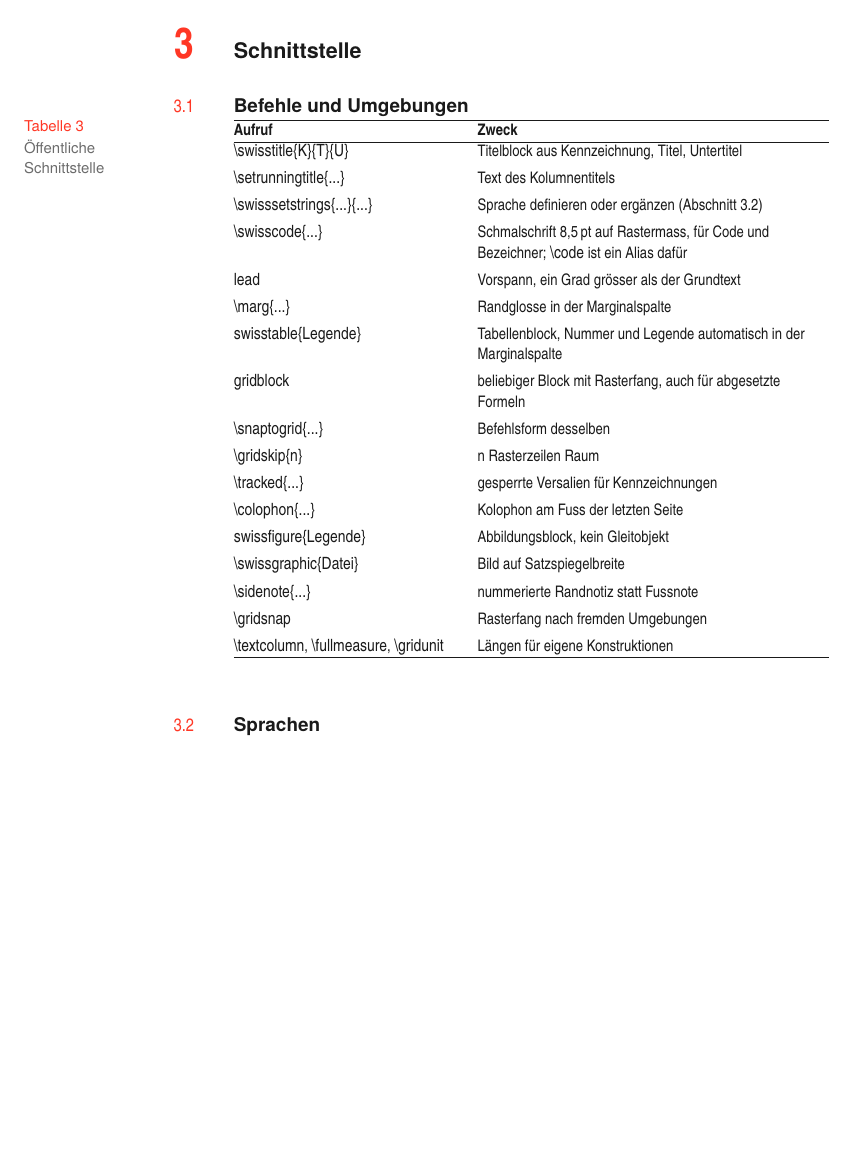
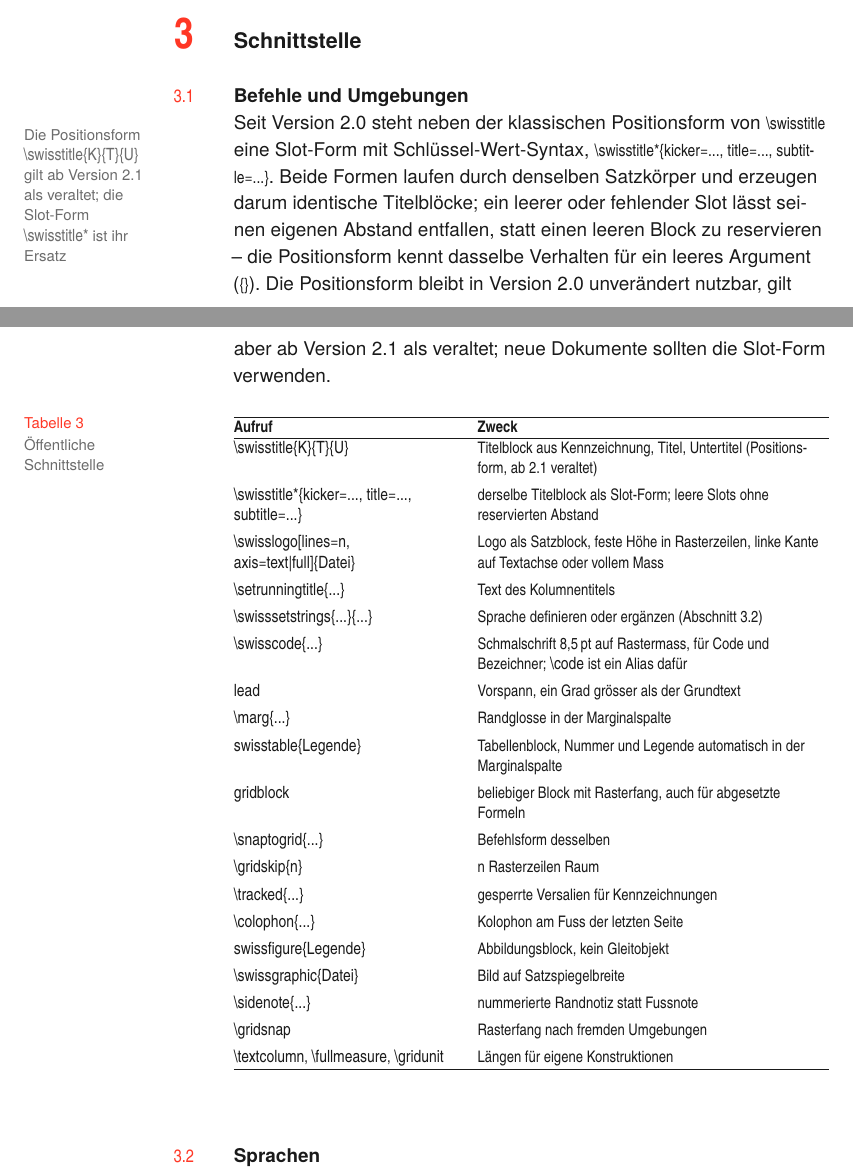
Before and after one commit to jihlenburg/swisstex, a LaTeX document (swisstex-manual.tex, which reads swisstex.cls): part of page 4 of 8 before the commit and two parts of pages 4 and 5 of 9 after it, the two joined at a grey line, cut so that both start at the same text, the shorter picture padded with empty space. Compiled offline with XeLaTeX.

Commit message:
feat(class): \swisslogo primitive + slot-based \swisstitle*
Logo as a grid block (height in whole grid lines, axis-constrained,
loud errors for missing file/bad axis). \swisstitle and \swisstitle*
share one core (\swiss@titlebody) — identical rendering by
construction; title block regrounded on display grades and grid
measures (hand-set 6pt/9pt/21/23 die). @ifstar dispatch (suffix.sty
absent from this TeX Live).

Co-Authored-By: Claude Opus 5 (1M context) <noreply@anthropic.com>

```diff
--- a/swisstex-manual.tex
+++ b/swisstex-manual.tex
@@ -146,12 +146,28 @@ Aufruf entscheidet.
 
 \subsection{Befehle und Umgebungen}
 
+\marg{Die Positionsform \code{\textbackslash swisstitle\{K\}\{T\}\{U\}} gilt ab Version 2.1 als veraltet; die Slot-Form \code{\textbackslash swisstitle*} ist ihr Ersatz}
+Seit Version 2.0 steht neben der klassischen Positionsform von
+\code{\textbackslash swisstitle} eine Slot-Form mit Schlüssel-Wert-Syntax,
+\code{\textbackslash swisstitle*\{kicker=..., title=..., subtitle=...\}}.
+Beide Formen laufen durch denselben Satzkörper und erzeugen darum
+identische Titelblöcke; ein leerer oder fehlender Slot lässt seinen eigenen
+Abstand entfallen, statt einen leeren Block zu reservieren -- die
+Positionsform kennt dasselbe Verhalten für ein leeres Argument
+(\code{\{\}}). Die Positionsform bleibt in Version 2.0 unverändert nutzbar,
+gilt aber ab Version 2.1 als veraltet; neue Dokumente sollten die Slot-Form
+verwenden.
+
 \begin{swisstable}{Öffentliche Schnittstelle}
 \begin{tabularx}{\textcolumn}[t]{@{}S{40mm}@{\hspace{3mm}}L@{}}
 \toprule
 \tabhead{Aufruf} & \tabhead{Zweck} \\
 \midrule
-\code{\textbackslash swisstitle\{K\}\{T\}\{U\}} & Titelblock aus Kennzeichnung, Titel, Untertitel \\
+\code{\textbackslash swisstitle\{K\}\{T\}\{U\}} & Titelblock aus Kennzeichnung, Titel, Untertitel (Positionsform, ab 2.1 veraltet) \\
+\addlinespace[3.5pt]
+\code{\textbackslash swisstitle*\{kicker=..., title=..., subtitle=...\}} & derselbe Titelblock als Slot-Form; leere Slots ohne reservierten Abstand \\
+\addlinespace[3.5pt]
+\code{\textbackslash swisslogo[lines=n, axis=text|full]\{Datei\}} & Logo als Satzblock, feste Höhe in Rasterzeilen, linke Kante auf Textachse oder vollem Mass \\
 \addlinespace[3.5pt]
 \code{\textbackslash setrunningtitle\{...\}} & Text des Kolumnentitels \\
 \addlinespace[3.5pt]
--- a/swisstex.cls
+++ b/swisstex.cls
@@ -725,24 +725,98 @@
     \textcolor{accent}{\thesidenote}\hspace{0.4em}#1\par}}
 
 % ---------------------------------------------------------------------
+% 9b  Logo als Satzblock
+% \swisslogo[lines=n, axis=text|full]{Datei} setzt eine Bilddatei mit einer
+% festen Hoehe von n Rasterzeilen ueber dieselbe Blockplatzierung wie Titel,
+% Farbfelder und Abbildungen (\swiss@placebox, Abschnitt 5a). axis=text haelt
+% die linke Kante auf der Textachse (Vorgabe, I2); axis=full bricht wie ein
+% Rahmenelement auf das volle Mass aus (I2-Ausnahme, dasselbe Mass wie
+% \swisstitle und \swissband). graphicx ist bereits durch die Klasse geladen
+% (Abschnitt 11a); ein zweites \RequirePackage waere unschaedlich, aber
+% ueberfluessig, da \includegraphics erst beim AUFRUF von \swisslogo im
+% Dokument gebraucht wird, nicht bei dessen Definition hier.
+%
+% Eine fehlende Datei bricht VOR dem \sbox/\includegraphics-Aufruf ab, damit
+% die Fehlermeldung den gesuchten Dateinamen selbst nennt statt einer
+% graphicx-eigenen Meldung ohne Dateibezug.
+% ---------------------------------------------------------------------
+\RequirePackage{ifthen}
+\define@key{swisslg}{lines}{\def\swiss@lg@lines{#1}}
+\define@key{swisslg}{axis}{\def\swiss@lg@axis{#1}}
+\newcommand{\swisslogo}[2][]{%
+  \def\swiss@lg@lines{2}\def\swiss@lg@axis{text}%
+  \setkeys{swisslg}{#1}%
+  \ifthenelse{\equal{\swiss@lg@axis}{text}\OR\equal{\swiss@lg@axis}{full}}{}%
+    {\ClassError{swisstex}{Unknown axis '\swiss@lg@axis' for
+       \string\swisslogo}%
+       {Valid values: text, full.}}%
+  \IfFileExists{#2}{}%
+    {\ClassError{swisstex}{Logo file '#2' not found}%
+       {Check the path passed to \string\swisslogo.}}%
+  \par\sbox{\swiss@gbox}{\includegraphics[height=\dimexpr\swiss@lg@lines\gridunit\relax]{#2}}%
+  \ifthenelse{\equal{\swiss@lg@axis}{full}}%
+    {\swiss@placebox{\swiss@gbox}{-\measureshift}}%
+    {\swiss@placebox{\swiss@gbox}{\z@}}}
+
+% ---------------------------------------------------------------------
 % 10  Titelblock und Kolophon  (Rahmenelemente, volles Mass)
 % ---------------------------------------------------------------------
 \newcommand{\tracked}[1]{{\condensed\fontsize{7.5}{\annotationleading}\selectfont
   \addfontfeature{LetterSpace=16}\MakeUppercase{#1}}}
 
-% \swisstitle{Kennzeichnung}{Titel}{Untertitel}
-\newcommand{\swisstitle}[3]{%
+% \swisstitle{Kennzeichnung}{Titel}{Untertitel} -- klassische Positionsform.
+% \swisstitle*{kicker=..., title=..., subtitle=...} -- Slot-Form (seit 2.0):
+% leere Slots lassen ihren eigenen Abstand entfallen, statt einen leeren
+% Block zu reservieren. Beide Formen laufen durch DENSELBEN Kern
+% \swiss@titlebody, der ausschliesslich \swiss@tt@k/\swiss@tt@t/\swiss@tt@s
+% liest -- Positions- und Slot-Form koennen darum nicht auseinanderlaufen,
+% weil es nur einen Renderpfad statt zweier parallel zu pflegender Koerper
+% gibt. Dispatch ueber \@ifstar statt des in der Aufgabenskizze vorgesehenen
+% suffix-Pakets: suffix.sty ist in dieser TeX-Distribution nicht installiert
+% (kpsewhich findet es nicht); \@ifstar erfuellt denselben Zweck und ist
+% bereits das Muster der Klasse selbst fuer \section (Abschnitt 8).
+%
+% Der Abstand nach der Kennzeichnung und vor dem Untertitel laeuft auf einer
+% HALBEN Rasterzeile (\gridunit/2). Das verletzt I1 nicht: die Titelbox wird
+% als Ganzes ueber \swiss@placebox auf ganze Rasterzeilen aufgefuellt
+% (Abschnitt 5a), nur die SUMME zaehlt nach aussen, nicht jeder
+% Einzelabstand innerhalb des Blocks. Zwei halbe Zeilen sind zudem selbst
+% wieder ein kommensurabler Rasterbruch (Modul aus zwei Halbzeilen = eine
+% Zeile) -- dieselbe Rechtfertigung wie die Blindzeile ueber dem Farbfeld
+% (Abschnitt 10a), die ebenfalls innerhalb eines auf ganze Zeilen
+% aufgefuellten Blocks mit einem Halbzeilenmass rechnet.
+\newcommand{\swiss@titlebody}{%
   \thispagestyle{swisstitle}%
   \par\sbox{\swiss@gbox}{%
     \begin{minipage}{\fullmeasure}%
-      \tracked{#1}\par\vspace{6pt}
-      {\fontsize{21}{23}\selectfont #2\par}%
-      \vspace{9pt}
-      {\fontsize{10.5}{\gridunit}\selectfont\color{quiet}#3\par}%
-      \vspace{\gridunit}
+      \ifx\swiss@tt@k\@empty\else
+        \tracked{\swiss@tt@k}\par\vspace{\dimexpr\gridunit/2\relax}%
+      \fi
+      \ifx\swiss@tt@t\@empty\else
+        {\swissdisplay{2}\swiss@tt@t\par}%
+      \fi
+      \ifx\swiss@tt@s\@empty\else
+        \vspace{\dimexpr\gridunit/2\relax}%
+        {\fontsize{10.5}{\gridunit}\selectfont\color{quiet}\swiss@tt@s\par}%
+      \fi
+      \vspace{\gridunit}%
       {\color{black}\hrule height 1.2pt}%
     \end{minipage}}%
   \swiss@placebox{\swiss@gbox}{-\measureshift}}
+
+\newcommand{\swiss@titleargs}[3]{%
+  \def\swiss@tt@k{#1}\def\swiss@tt@t{#2}\def\swiss@tt@s{#3}%
+  \swiss@titlebody}
+
+\define@key{swisstt}{kicker}{\def\swiss@tt@k{#1}}
+\define@key{swisstt}{title}{\def\swiss@tt@t{#1}}
+\define@key{swisstt}{subtitle}{\def\swiss@tt@s{#1}}
+\newcommand{\swiss@titleslots}[1]{%
+  \def\swiss@tt@k{}\def\swiss@tt@t{}\def\swiss@tt@s{}%
+  \setkeys{swisstt}{#1}%
+  \swiss@titlebody}
+
+\newcommand{\swisstitle}{\@ifstar{\swiss@titleslots}{\swiss@titleargs}}
 
 \newcommand{\colophon}[1]{%
   \par\vfill\noindent\hspace*{\measureshift}%
```
Also changed, not shown: swisstex-demo.pdf, swisstex-manual.pdf, 4 other files.
